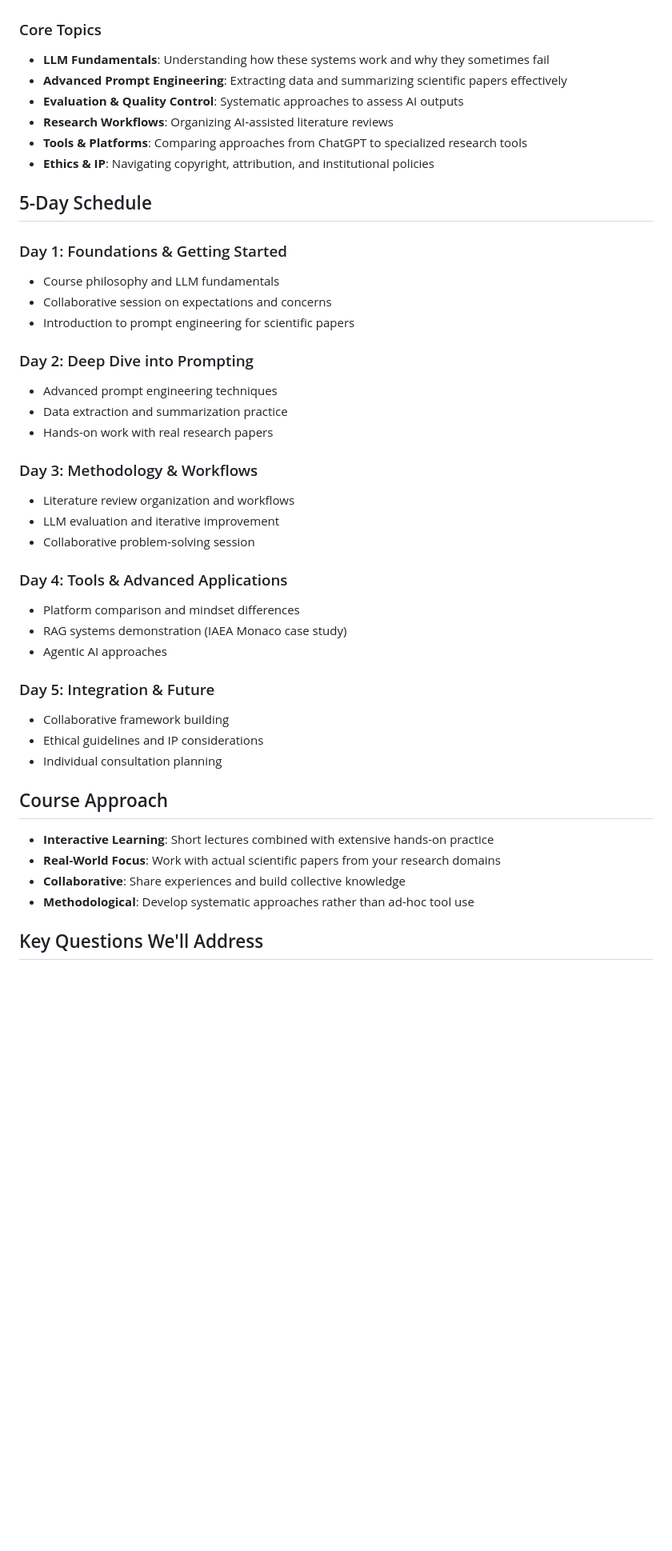
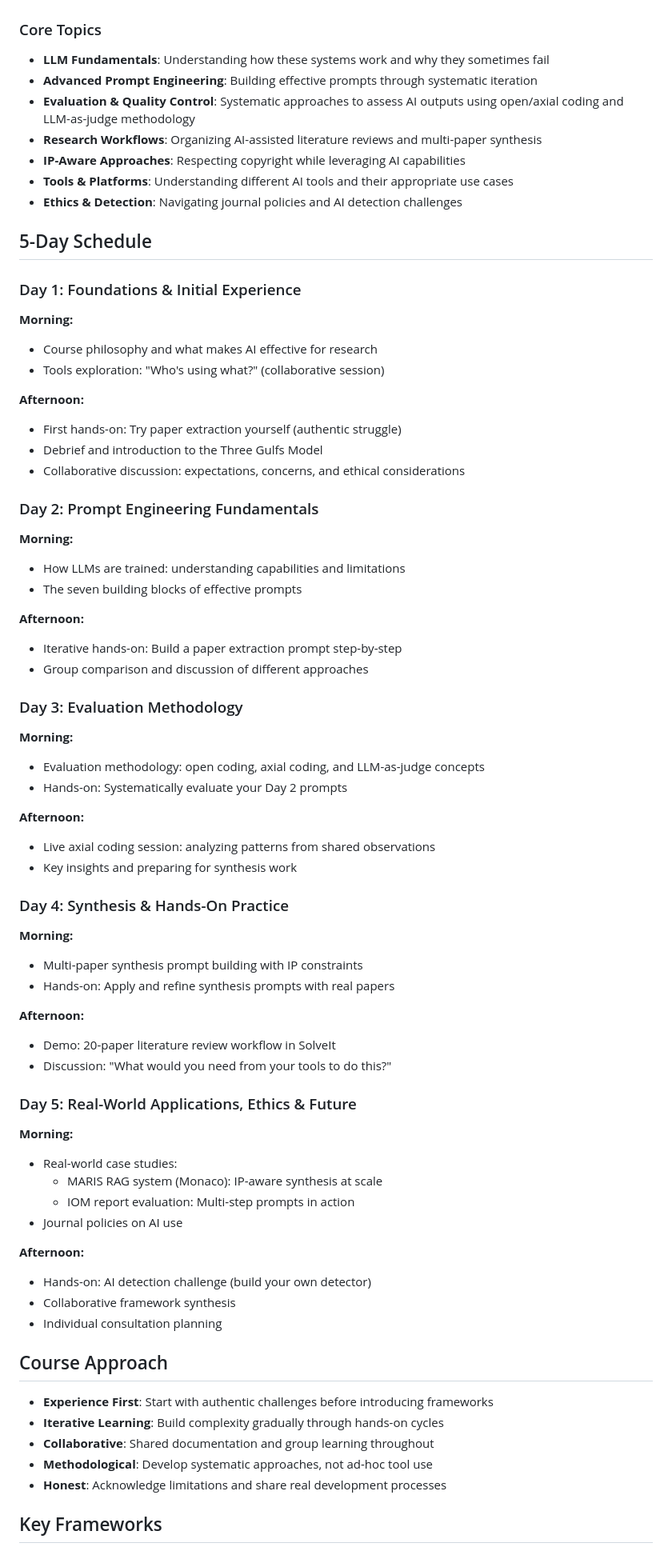
Before and after one commit to franckalbinet/ai-research-seib, a Markdown page: README.md, the part around the change printed below. Shown: that part at 80% size. Rendered like a GitHub page; blank space fills up the shorter version.

Commit message:
update agenda

```diff
--- a/README.md
+++ b/README.md
@@ -18,44 +18,71 @@ This hands-on course explores how to effectively integrate AI and Large Language
 
 ### Core Topics
 - **LLM Fundamentals**: Understanding how these systems work and why they sometimes fail
-- **Advanced Prompt Engineering**: Extracting data and summarizing scientific papers effectively
-- **Evaluation & Quality Control**: Systematic approaches to assess AI outputs
-- **Research Workflows**: Organizing AI-assisted literature reviews
-- **Tools & Platforms**: Comparing approaches from ChatGPT to specialized research tools
-- **Ethics & IP**: Navigating copyright, attribution, and institutional policies
+- **Advanced Prompt Engineering**: Building effective prompts through systematic iteration
+- **Evaluation & Quality Control**: Systematic approaches to assess AI outputs using open/axial coding and LLM-as-judge methodology
+- **Research Workflows**: Organizing AI-assisted literature reviews and multi-paper synthesis
+- **IP-Aware Approaches**: Respecting copyright while leveraging AI capabilities
+- **Tools & Platforms**: Understanding different AI tools and their appropriate use cases
+- **Ethics & Detection**: Navigating journal policies and AI detection challenges
+
 ## 5-Day Schedule
 
-### Day 1: Foundations & Getting Started
-- Course philosophy and LLM fundamentals
-- Collaborative session on expectations and concerns
-- Introduction to prompt engineering for scientific papers
+### Day 1: Foundations & Initial Experience
+**Morning:**
+- Course philosophy and what makes AI effective for research
+- Tools exploration: "Who's using what?" (collaborative session)
 
-### Day 2: Deep Dive into Prompting
-- Advanced prompt engineering techniques
-- Data extraction and summarization practice
-- Hands-on work with real research papers
+**Afternoon:**
+- First hands-on: Try paper extraction yourself (authentic struggle)
+- Debrief and introduction to the Three Gulfs Model
+- Collaborative discussion: expectations, concerns, and ethical considerations
 
-### Day 3: Methodology & Workflows
-- Literature review organization and workflows
-- LLM evaluation and iterative improvement
-- Collaborative problem-solving session
+### Day 2: Prompt Engineering Fundamentals
+**Morning:**
+- How LLMs are trained: understanding capabilities and limitations
+- The seven building blocks of effective prompts
 
-### Day 4: Tools & Advanced Applications
-- Platform comparison and mindset differences
-- RAG systems demonstration (IAEA Monaco case study)
-- Agentic AI approaches
+**Afternoon:**
+- Iterative hands-on: Build a paper extraction prompt step-by-step
+- Group comparison and discussion of different approaches
 
-### Day 5: Integration & Future
-- Collaborative framework building
-- Ethical guidelines and IP considerations
+### Day 3: Evaluation Methodology
+**Morning:**
+- Evaluation methodology: open coding, axial coding, and LLM-as-judge concepts
+- Hands-on: Systematically evaluate your Day 2 prompts
+
+**Afternoon:**
+- Live axial coding session: analyzing patterns from shared observations
+- Key insights and preparing for synthesis work
+
+### Day 4: Synthesis & Hands-On Practice
+**Morning:**
+- Multi-paper synthesis prompt building with IP constraints
+- Hands-on: Apply and refine synthesis prompts with real papers
+
+**Afternoon:**
+- Demo: 20-paper literature review workflow in SolveIt
+- Discussion: "What would you need from your tools to do this?"
+
+### Day 5: Real-World Applications, Ethics & Future
+**Morning:**
+- Real-world case studies:
+  - MARIS RAG system (Monaco): IP-aware synthesis at scale
+  - IOM report evaluation: Multi-step prompts in action
+- Journal policies on AI use
+
+**Afternoon:**
+- Hands-on: AI detection challenge (build your own detector)
+- Collaborative framework synthesis
 - Individual consultation planning
 
 ## Course Approach
 
-- **Interactive Learning**: Short lectures combined with extensive hands-on practice
-- **Real-World Focus**: Work with actual scientific papers from your research domains
-- **Collaborative**: Share experiences and build collective knowledge
-- **Methodological**: Develop systematic approaches rather than ad-hoc tool use
+- **Experience First**: Start with authentic challenges before introducing frameworks
+- **Iterative Learning**: Build complexity gradually through hands-on cycles
+- **Collaborative**: Shared documentation and group learning throughout
+- **Methodological**: Develop systematic approaches, not ad-hoc tool use
+- **Honest**: Acknowledge limitations and share real development processes
 
-## Key Questions We'll Address
+## Key Frameworks
 
```
Also changed, not shown: other parts of README.md (+47 -10 lines).
